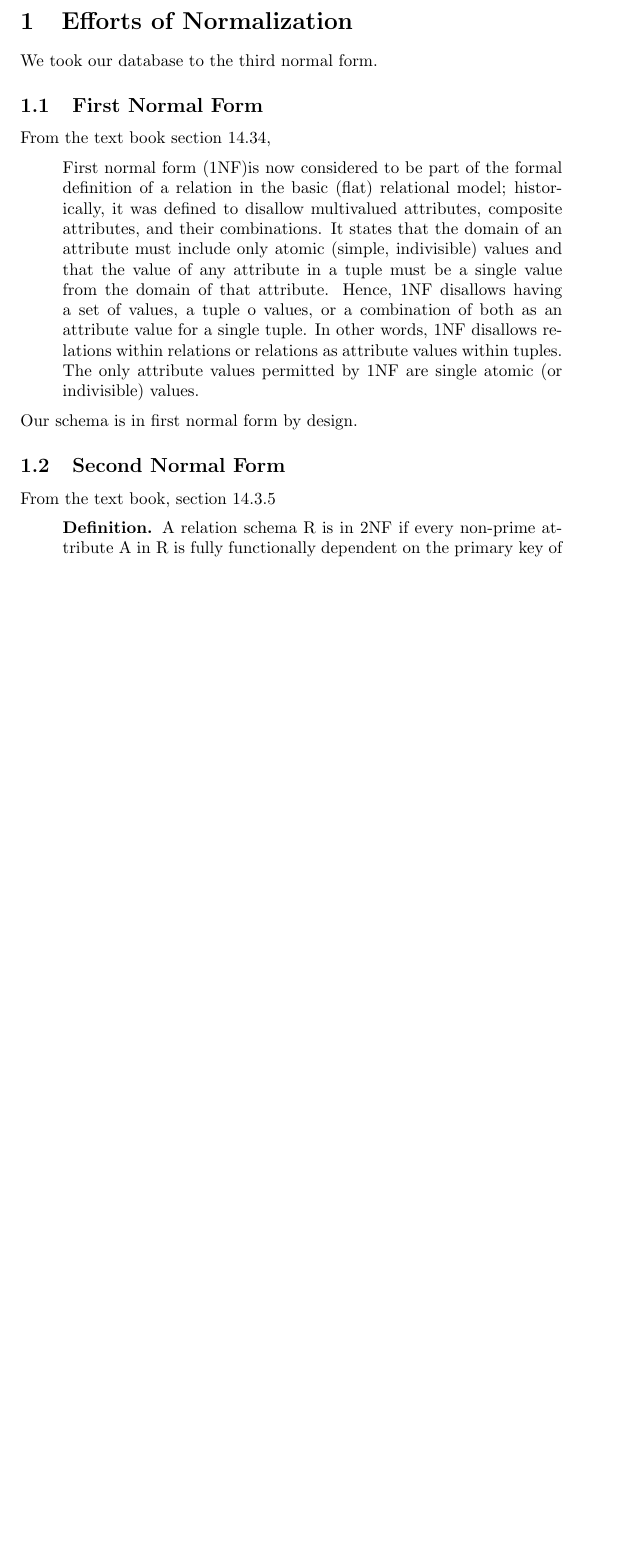
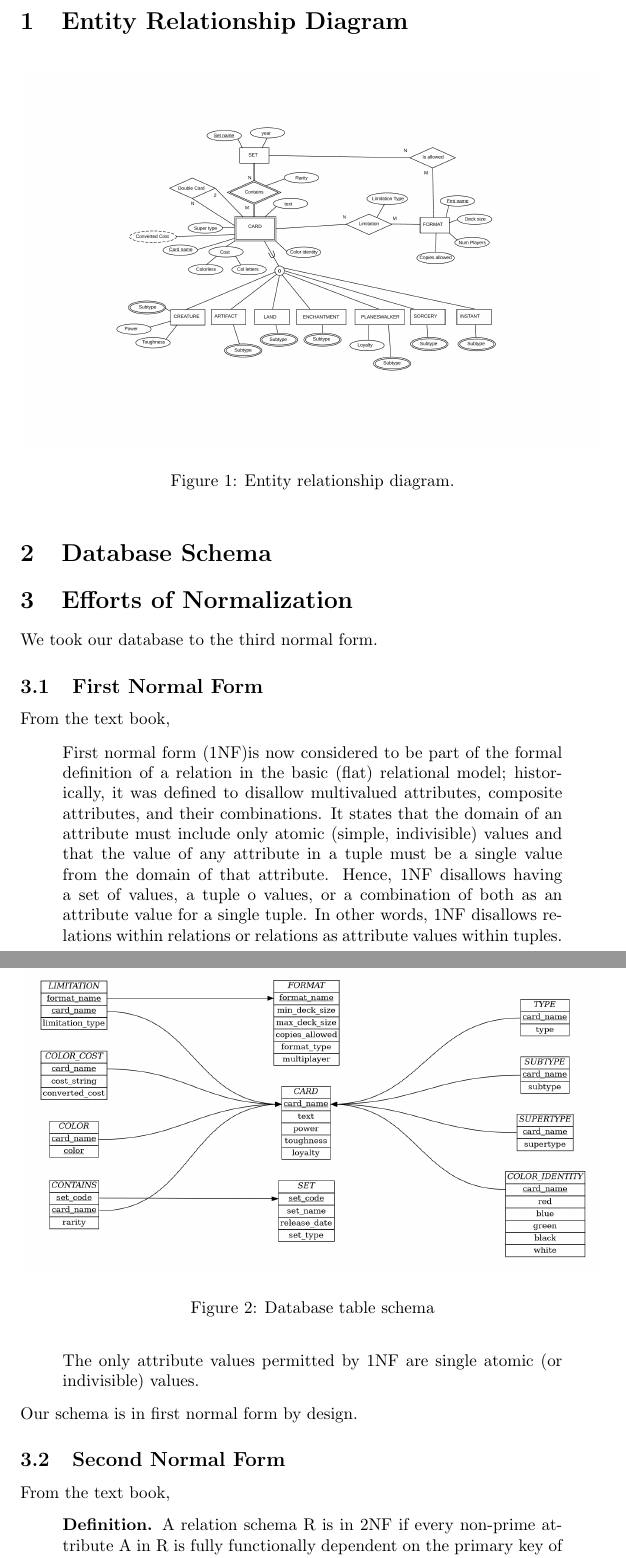
Before and after one commit to akilmarshall/trumark, a LaTeX document (documentation/documentation.tex): part of page 3 of 20 before the commit and two parts of pages 3 and 4 of 21 after it, the two joined at a grey line, cut at the place of the change, the shorter picture padded with empty space. Compiled offline with pdfLaTeX.

Commit message:
added er diagram and table schema images to the documentation

```diff
--- a/documentation/documentation.tex
+++ b/documentation/documentation.tex
@@ -35,10 +35,25 @@
 \newpage
 \tableofcontents
 \newpage
+
+\section{Entity Relationship Diagram}
+\begin{figure}[h!] % {h:here, t:top, b:bottom, p:page} add ! to override
+    \includegraphics[width=\linewidth]{../er_diagram/er_diagram.png}
+    \caption{Entity relationship diagram.}
+    \label{fig:er_diagram}
+\end{figure}
+
+\section{Database Schema}
+\begin{figure}[h!] % {h:here, t:top, b:bottom, p:page} add ! to override
+    \includegraphics[width=\linewidth]{../schema/schema.png}
+    \caption{Database table schema}
+    \label{fig:label}
+\end{figure}
+
 \section{Efforts of Normalization}
 We took our database to the third normal form.
 \subsection{First Normal Form}
-From the text book section 14.34,
+From the text book,
 \begin{quote}
     First normal form (1NF)is now considered to be part of the formal definition of a relation in the basic (flat) relational model; historically, it was defined to disallow multivalued attributes, composite attributes, and their combinations.
     It states that the domain of an attribute must include only atomic (simple, indivisible) values and that the value of any attribute in a tuple must be a single value from the domain of that attribute.
@@ -48,7 +63,7 @@ From the text book section 14.34,
 \end{quote}
 Our schema is in first normal form by design.
 \subsection{Second Normal Form}
-From the text book, section 14.3.5
+From the text book,
 \begin{quote}
     \textbf{Definition.} A relation schema R is in 2NF if every non-prime attribute A in R is fully functionally dependent on the primary key of R.
 \end{quote}
```
Also changed, not shown: README.md, documentation/documentation.pdf, er_diagram/er_diagram.png (added), schema/makefile, schema/schema.png (renamed from schema/ER_diagram.png), 2 other files.
